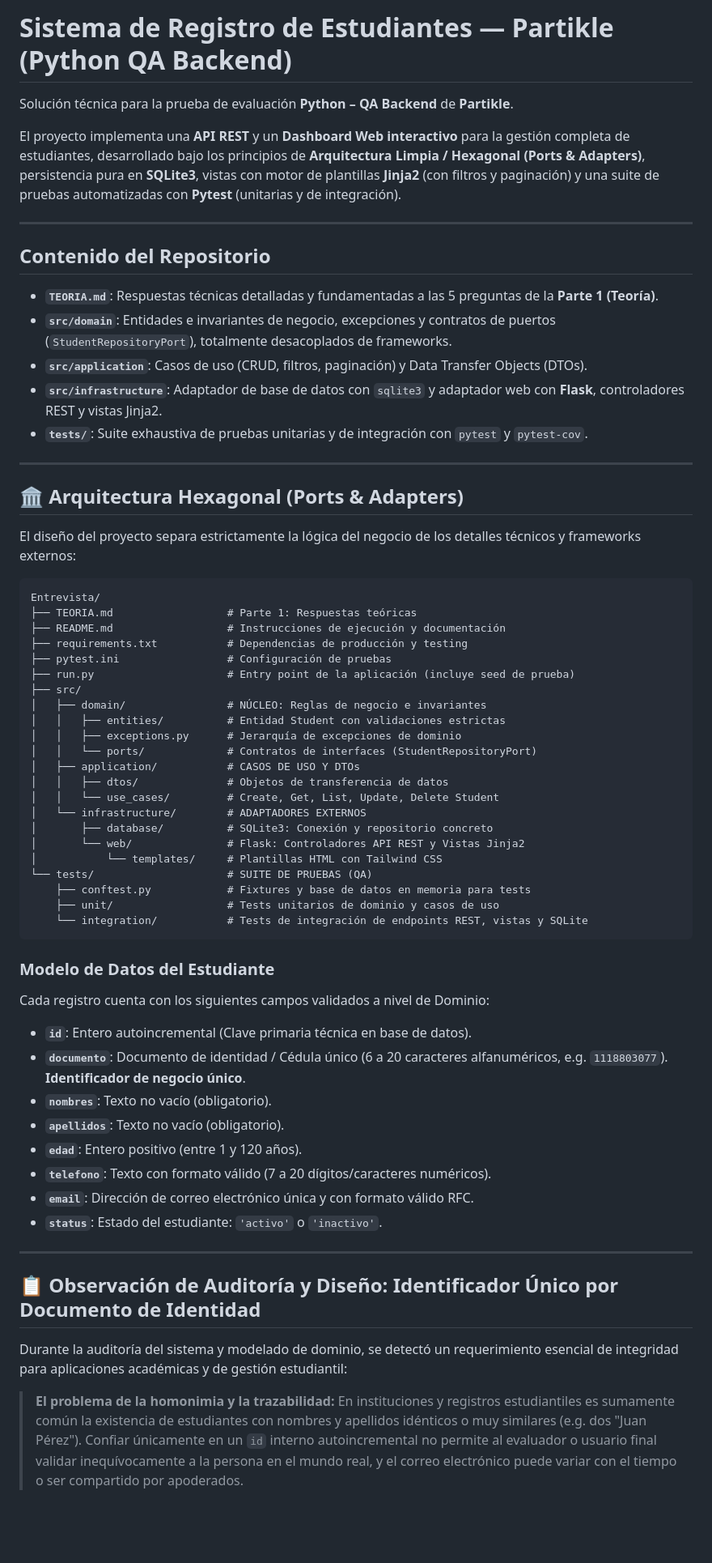
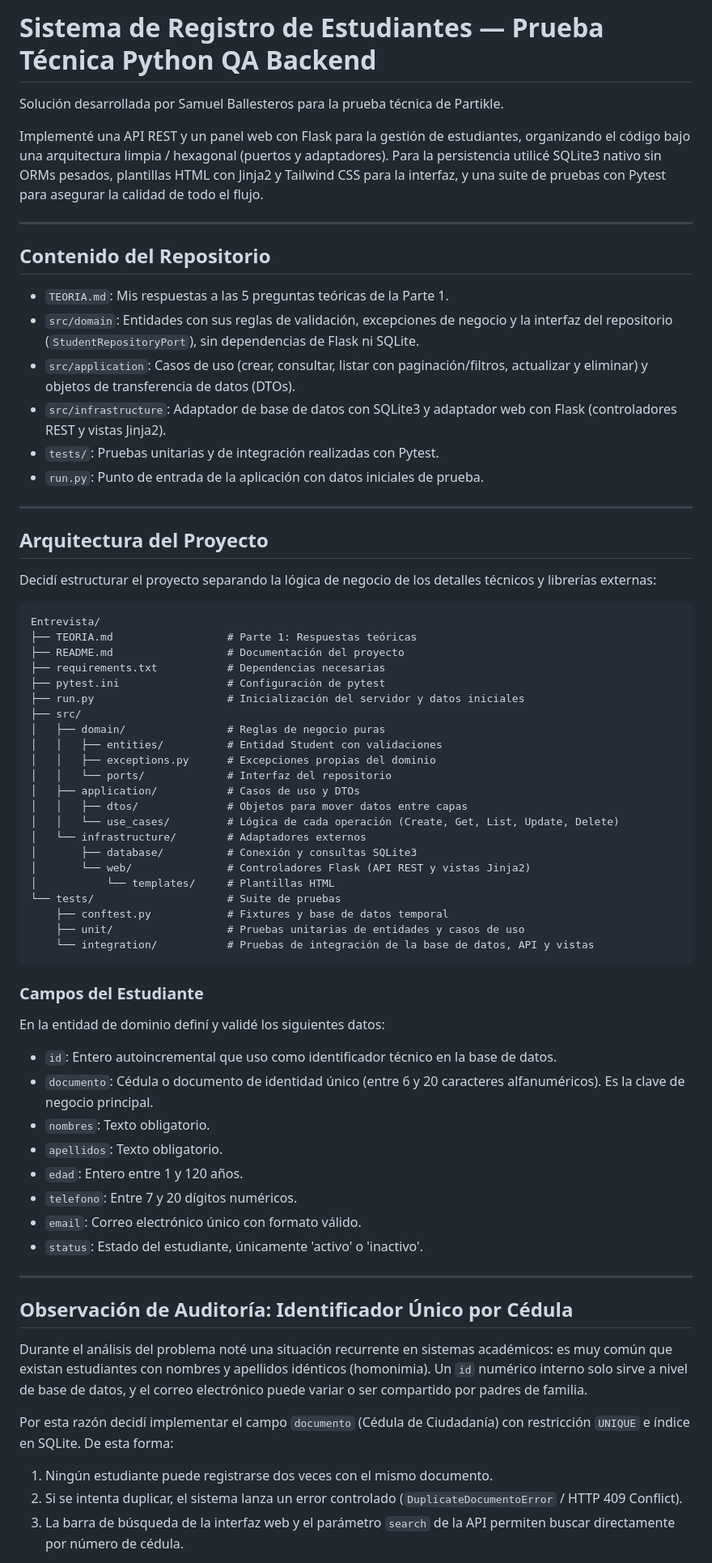
Before and after one commit to Soretsellab/partikle-qa-backend-students, a Markdown page: README.md, the part around one of its changes. Shown at 81% size. Rendered like a GitHub page; blank space fills up the shorter version.

Commit message:
docs: rewrite theory and readme in first person, remove emojis and ai artifacts

````diff
--- a/README.md
+++ b/README.md
@@ -1,66 +1,71 @@
-# Sistema de Registro de Estudiantes — Partikle (Python QA Backend)
+# Sistema de Registro de Estudiantes — Prueba Técnica Python QA Backend
 
-Solución técnica para la prueba de evaluación **Python – QA Backend** de **Partikle**.
+Solución desarrollada por Samuel Ballesteros para la prueba técnica de Partikle.
 
-El proyecto implementa una **API REST** y un **Dashboard Web interactivo** para la gestión completa de estudiantes, desarrollado bajo los principios de **Arquitectura Limpia / Hexagonal (Ports & Adapters)**, persistencia pura en **SQLite3**, vistas con motor de plantillas **Jinja2** (con filtros y paginación) y una suite de pruebas automatizadas con **Pytest** (unitarias y de integración).
+Implementé una API REST y un panel web con Flask para la gestión de estudiantes, organizando el código bajo una arquitectura limpia / hexagonal (puertos y adaptadores). Para la persistencia utilicé SQLite3 nativo sin ORMs pesados, plantillas HTML con Jinja2 y Tailwind CSS para la interfaz, y una suite de pruebas con Pytest para asegurar la calidad de todo el flujo.
 
 ---
 
-##  Contenido del Repositorio
+## Contenido del Repositorio
 
-- **`TEORIA.md`**: Respuestas técnicas detalladas y fundamentadas a las 5 preguntas de la **Parte 1 (Teoría)**.
-- **`src/domain`**: Entidades e invariantes de negocio, excepciones y contratos de puertos (`StudentRepositoryPort`), totalmente desacoplados de frameworks.
-- **`src/application`**: Casos de uso (CRUD, filtros, paginación) y Data Transfer Objects (DTOs).
-- **`src/infrastructure`**: Adaptador de base de datos con `sqlite3` y adaptador web con **Flask**, controladores REST y vistas Jinja2.
-- **`tests/`**: Suite exhaustiva de pruebas unitarias y de integración con `pytest` y `pytest-cov`.
+- `TEORIA.md`: Mis respuestas a las 5 preguntas teóricas de la Parte 1.
+- `src/domain`: Entidades con sus reglas de validación, excepciones de negocio y la interfaz del repositorio (`StudentRepositoryPort`), sin dependencias de Flask ni SQLite.
+- `src/application`: Casos de uso (crear, consultar, listar con paginación/filtros, actualizar y eliminar) y objetos de transferencia de datos (DTOs).
+- `src/infrastructure`: Adaptador de base de datos con SQLite3 y adaptador web con Flask (controladores REST y vistas Jinja2).
+- `tests/`: Pruebas unitarias y de integración realizadas con Pytest.
+- `run.py`: Punto de entrada de la aplicación con datos iniciales de prueba.
 
 ---
 
-## 🏛️ Arquitectura Hexagonal (Ports & Adapters)
+## Arquitectura del Proyecto
 
-El diseño del proyecto separa estrictamente la lógica del negocio de los detalles técnicos y frameworks externos:
+Decidí estructurar el proyecto separando la lógica de negocio de los detalles técnicos y librerías externas:
 
 ```text
 Entrevista/
 ├── TEORIA.md                  # Parte 1: Respuestas teóricas
-├── README.md                  # Instrucciones de ejecución y documentación
-├── requirements.txt           # Dependencias de producción y testing
-├── pytest.ini                 # Configuración de pruebas
-├── run.py                     # Entry point de la aplicación (incluye seed de prueba)
+├── README.md                  # Documentación del proyecto
+├── requirements.txt           # Dependencias necesarias
+├── pytest.ini                 # Configuración de pytest
+├── run.py                     # Inicialización del servidor y datos iniciales
 ├── src/
-│   ├── domain/                # NÚCLEO: Reglas de negocio e invariantes
-│   │   ├── entities/          # Entidad Student con validaciones estrictas
-│   │   ├── exceptions.py      # Jerarquía de excepciones de dominio
-│   │   └── ports/             # Contratos de interfaces (StudentRepositoryPort)
-│   ├── application/           # CASOS DE USO Y DTOs
-│   │   ├── dtos/              # Objetos de transferencia de datos
-│   │   └── use_cases/         # Create, Get, List, Update, Delete Student
-│   └── infrastructure/        # ADAPTADORES EXTERNOS
-│       ├── database/          # SQLite3: Conexión y repositorio concreto
-│       └── web/               # Flask: Controladores API REST y Vistas Jinja2
-│           └── templates/     # Plantillas HTML con Tailwind CSS
-└── tests/                     # SUITE DE PRUEBAS (QA)
-    ├── conftest.py            # Fixtures y base de datos en memoria para tests
-    ├── unit/                  # Tests unitarios de dominio y casos de uso
-    └── integration/           # Tests de integración de endpoints REST, vistas y SQLite
+│   ├── domain/                # Reglas de negocio puras
+│   │   ├── entities/          # Entidad Student con validaciones
+│   │   ├── exceptions.py      # Excepciones propias del dominio
+│   │   └── ports/             # Interfaz del repositorio
+│   ├── application/           # Casos de uso y DTOs
+│   │   ├── dtos/              # Objetos para mover datos entre capas
+│   │   └── use_cases/         # Lógica de cada operación (Create, Get, List, Update, Delete)
+│   └── infrastructure/        # Adaptadores externos
+│       ├── database/          # Conexión y consultas SQLite3
+│       └── web/               # Controladores Flask (API REST y vistas Jinja2)
+│           └── templates/     # Plantillas HTML
+└── tests/                     # Suite de pruebas
+    ├── conftest.py            # Fixtures y base de datos temporal
+    ├── unit/                  # Pruebas unitarias de entidades y casos de uso
+    └── integration/           # Pruebas de integración de la base de datos, API y vistas
 ```
 
-### Modelo de Datos del Estudiante
-Cada registro cuenta con los siguientes campos validados a nivel de Dominio:
-- **`id`**: Entero autoincremental (Clave primaria técnica en base de datos).
-- **`documento`**: Documento de identidad / Cédula único (6 a 20 caracteres alfanuméricos, e.g. `1118803077`). **Identificador de negocio único**.
-- **`nombres`**: Texto no vacío (obligatorio).
-- **`apellidos`**: Texto no vacío (obligatorio).
-- **`edad`**: Entero positivo (entre 1 y 120 años).
-- **`telefono`**: Texto con formato válido (7 a 20 dígitos/caracteres numéricos).
-- **`email`**: Dirección de correo electrónico única y con formato válido RFC.
-- **`status`**: Estado del estudiante: `'activo'` o `'inactivo'`.
+### Campos del Estudiante
+
+En la entidad de dominio definí y validé los siguientes datos:
+- `id`: Entero autoincremental que uso como identificador técnico en la base de datos.
+- `documento`: Cédula o documento de identidad único (entre 6 y 20 caracteres alfanuméricos). Es la clave de negocio principal.
+- `nombres`: Texto obligatorio.
+- `apellidos`: Texto obligatorio.
+- `edad`: Entero entre 1 y 120 años.
+- `telefono`: Entre 7 y 20 dígitos numéricos.
+- `email`: Correo electrónico único con formato válido.
+- `status`: Estado del estudiante, únicamente 'activo' o 'inactivo'.
 
 ---
 
-## 📋 Observación de Auditoría y Diseño: Identificador Único por Documento de Identidad
+## Observación de Auditoría: Identificador Único por Cédula
 
-Durante la auditoría del sistema y modelado de dominio, se detectó un requerimiento esencial de integridad para aplicaciones académicas y de gestión estudiantil:
+Durante el análisis del problema noté una situación recurrente en sistemas académicos: es muy común que existan estudiantes con nombres y apellidos idénticos (homonimia). Un `id` numérico interno solo sirve a nivel de base de datos, y el correo electrónico puede variar o ser compartido por padres de familia.
 
-> **El problema de la homonimia y la trazabilidad:** En instituciones y registros estudiantiles es sumamente común la existencia de estudiantes con nombres y apellidos idénticos o muy similares (e.g. dos "Juan Pérez"). Confiar únicamente en un `id` interno autoincremental no permite al evaluador o usuario final validar inequívocamente a la persona en el mundo real, y el correo electrónico puede variar con el tiempo o ser compartido por apoderados.
+Por esta razón decidí implementar el campo `documento` (Cédula de Ciudadanía) con restricción `UNIQUE` e índice en SQLite. De esta forma:
+1. Ningún estudiante puede registrarse dos veces con el mismo documento.
+2. Si se intenta duplicar, el sistema lanza un error controlado (`DuplicateDocumentoError` / HTTP 409 Conflict).
+3. La barra de búsqueda de la interfaz web y el parámetro `search` de la API permiten buscar directamente por número de cédula.
 
````
Also changed, not shown: other parts of README.md (+93 -95 lines), TEORIA.md (+50 -66 lines).
